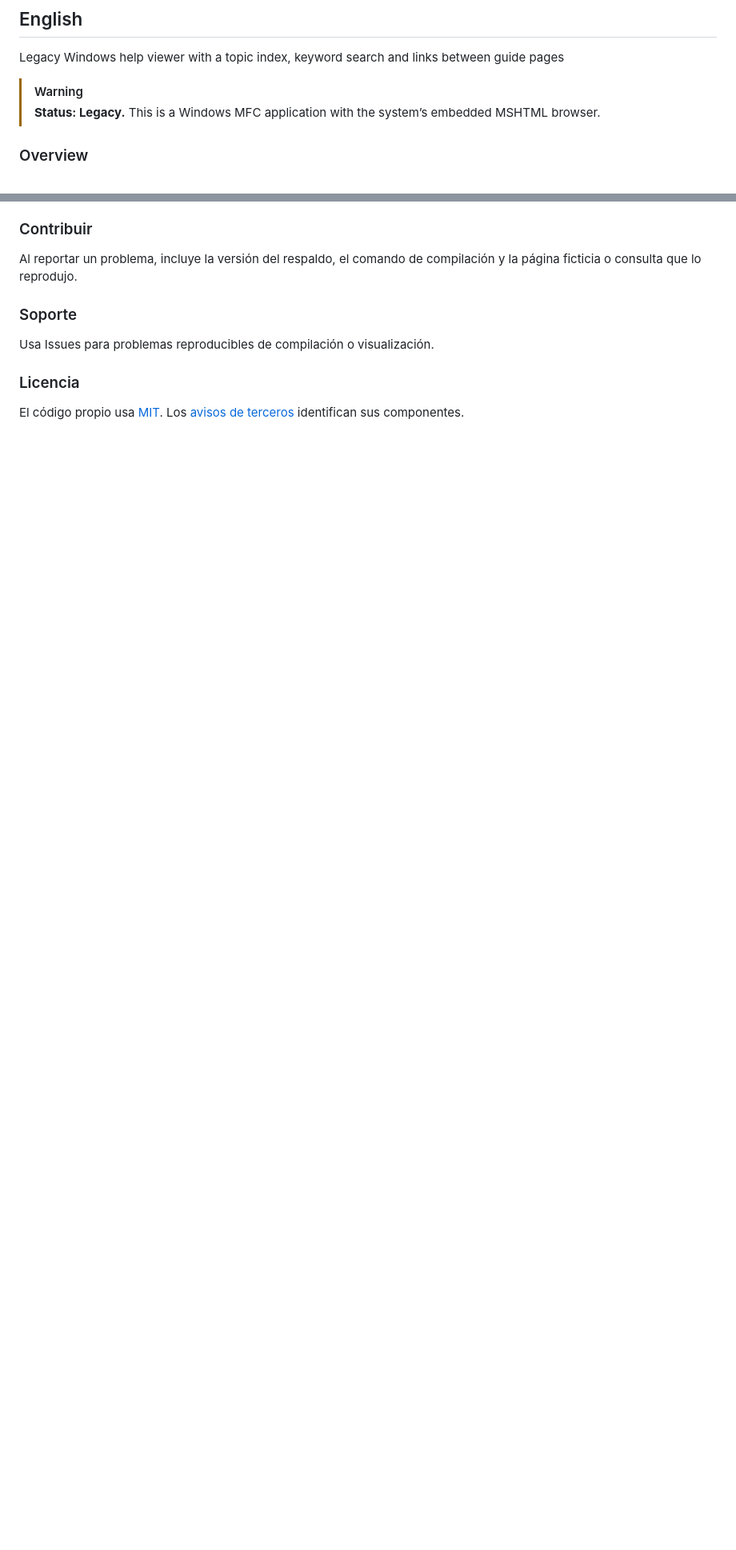
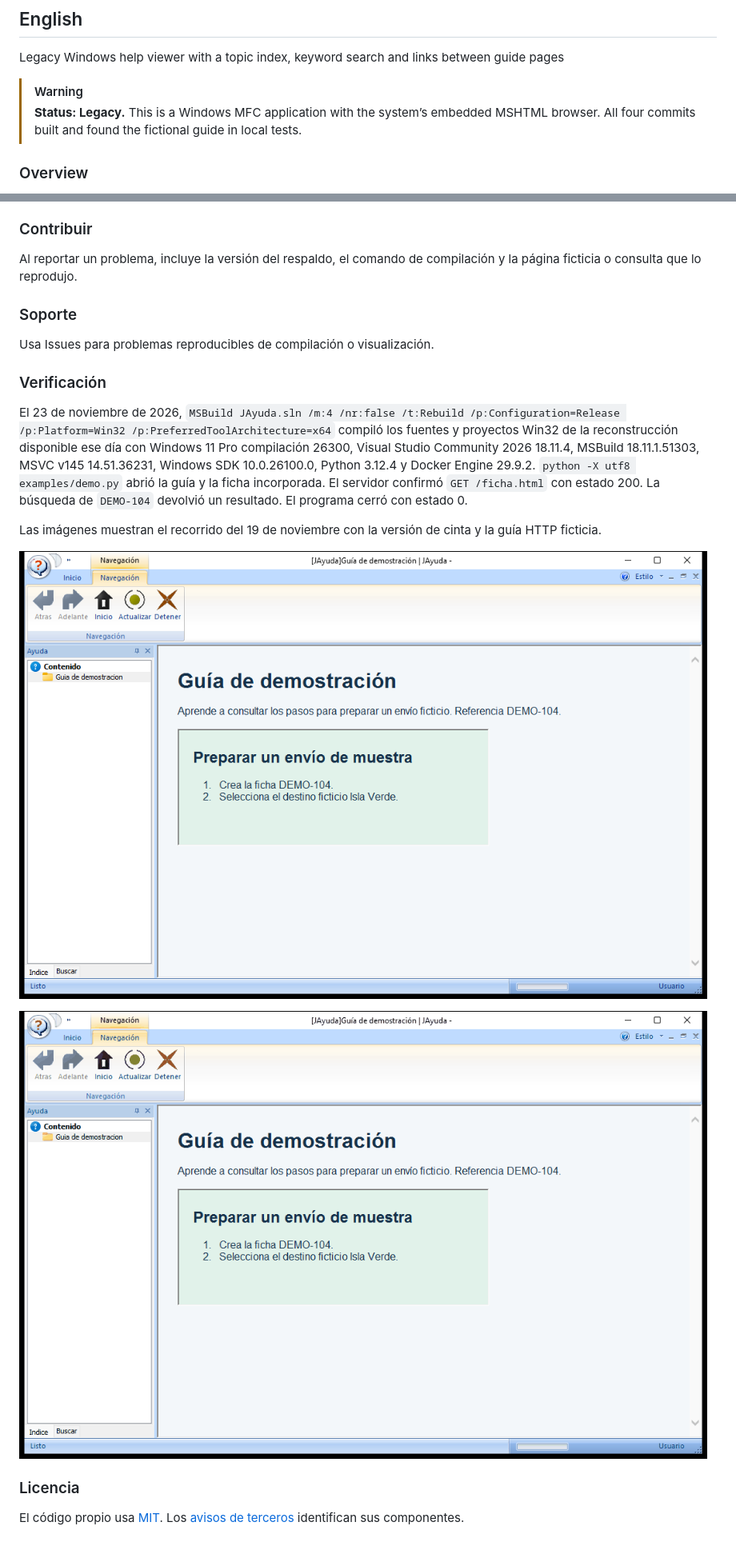
Before and after one commit to plaspy-dev/JAyuda, a Markdown page: README.md, 2 parts joined by grey strips. Shown at 80% size. GitHub-like rendering; pictures changed too: docs/media/guide.png (added), docs/media/walkthrough.gif (added); blank space fills up the shorter version.

```diff
--- a/README.md
+++ b/README.md
@@ -7,7 +7,7 @@
 Legacy Windows help viewer with a topic index, keyword search and links between guide pages
 
 > [!WARNING]
-> **Status: Legacy.** This is a Windows MFC application with the system’s embedded MSHTML browser.
+> **Status: Legacy.** This is a Windows MFC application with the system’s embedded MSHTML browser. All four commits built and found the fictional guide in local tests.
 
 ### Overview
 
@@ -129,6 +147,16 @@ Al reportar un problema, incluye la versión del respaldo, el comando de compila
 
 Usa Issues para problemas reproducibles de compilación o visualización.
 
+### Verificación
+
+El 23 de noviembre de 2026, `MSBuild JAyuda.sln /m:4 /nr:false /t:Rebuild /p:Configuration=Release /p:Platform=Win32 /p:PreferredToolArchitecture=x64` compiló los fuentes y proyectos Win32 de la reconstrucción disponible ese día con Windows 11 Pro compilación 26300, Visual Studio Community 2026 18.11.4, MSBuild 18.11.1.51303, MSVC v145 14.51.36231, Windows SDK 10.0.26100.0, Python 3.12.4 y Docker Engine 29.9.2. `python -X utf8 examples/demo.py` abrió la guía y la ficha incorporada. El servidor confirmó `GET /ficha.html` con estado 200. La búsqueda de `DEMO-104` devolvió un resultado. El programa cerró con estado 0.
+
+Las imágenes muestran el recorrido del 19 de noviembre con la versión de cinta y la guía HTTP ficticia.
+
+![JAyuda muestra la guía ficticia y su tema servido por HTTP](docs/media/guide.png)
+
+![JAyuda pasa del índice al resultado de búsqueda de DEMO-104](docs/media/walkthrough.gif)
+
 ### Licencia
 
 El código propio usa [MIT](LICENSE). Los [avisos de terceros](THIRD-PARTY-NOTICES.md) identifican sus componentes.
```
Also changed, not shown: other parts of README.md (+21 -3 lines).
